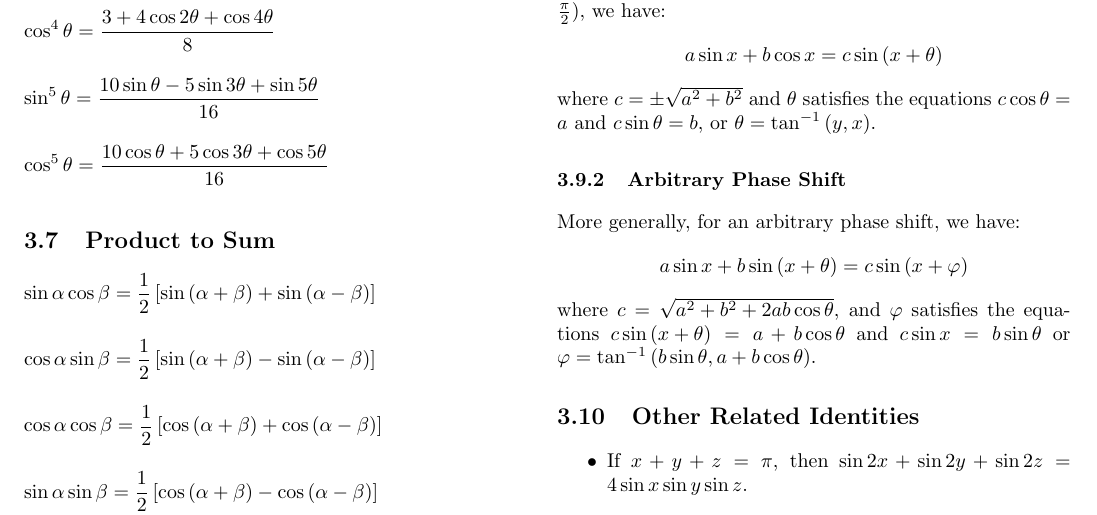
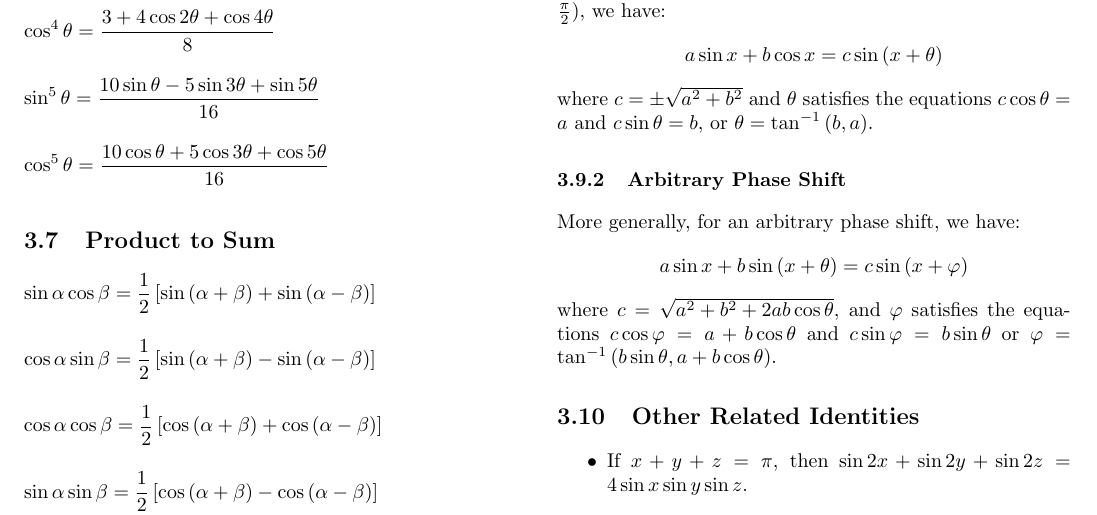
Before and after one commit to alltootechnical/trigcramsheet, a LaTeX document (trigforms.tex): part of page 5 of 11, cut so that both start at the same text. The pictures show the PDF file trigforms.pdf that the author committed with the source.

Commit message:
Corrected minor mistakes

```diff
--- a/trigforms.tex
+++ b/trigforms.tex
@@ -485,7 +485,7 @@ ${\displaystyle a\sin x+b\cos x=c\sin\left(x+\theta\right)}$
 \par\end{center}
 
 where $c=\pm\sqrt{a^{2}+b^{2}}$ and $\theta$ satisfies the equations
-$c\cos\theta=a$ and $c\sin\theta=b$, or $\theta=\tan^{-1}\left(y,x\right)$.
+$c\cos\theta=a$ and $c\sin\theta=b$, or $\theta=\tan^{-1}\left(b,a\right)$.
 
 
 \subsubsection{Arbitrary Phase Shift}
@@ -497,7 +497,7 @@ ${\displaystyle a\sin x+b\sin\left(x+\theta\right)=c\sin\left(x+\varphi\right)}$
 \par\end{center}
 
 where $c=\sqrt{a^{2}+b^{2}+2ab\cos\theta}$, and $\varphi$ satisfies
-the equations $c\sin\left(x+\theta\right)=a+b\cos\theta$ and $c\sin x=b\sin\theta$
+the equations $c\cos\varphi=a+b\cos\theta$ and $c\sin\varphi=b\sin\theta$
 or $\varphi=\tan^{-1}\left(b\sin\theta,a+b\cos\theta\right)$.
 
 
```
Also changed, not shown: trigforms.pdf, trigforms.tex (6 more changed lines).
